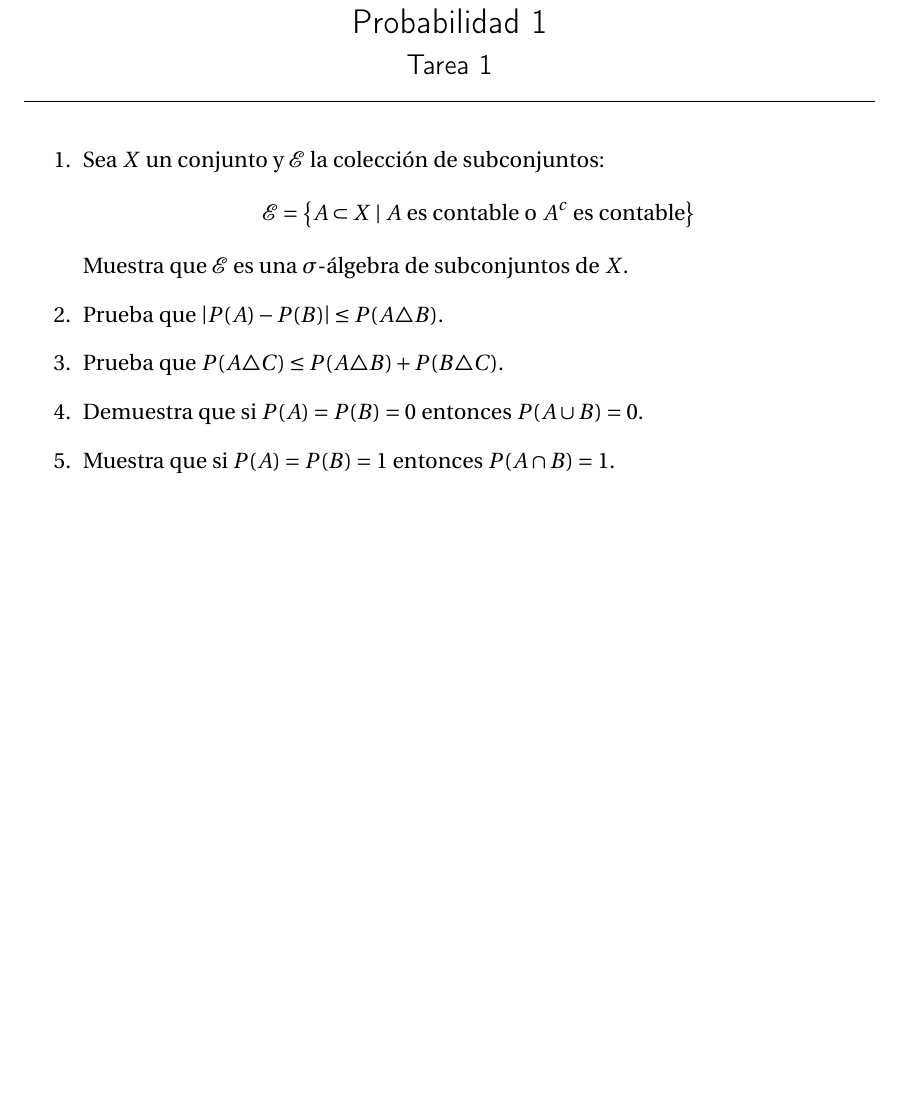
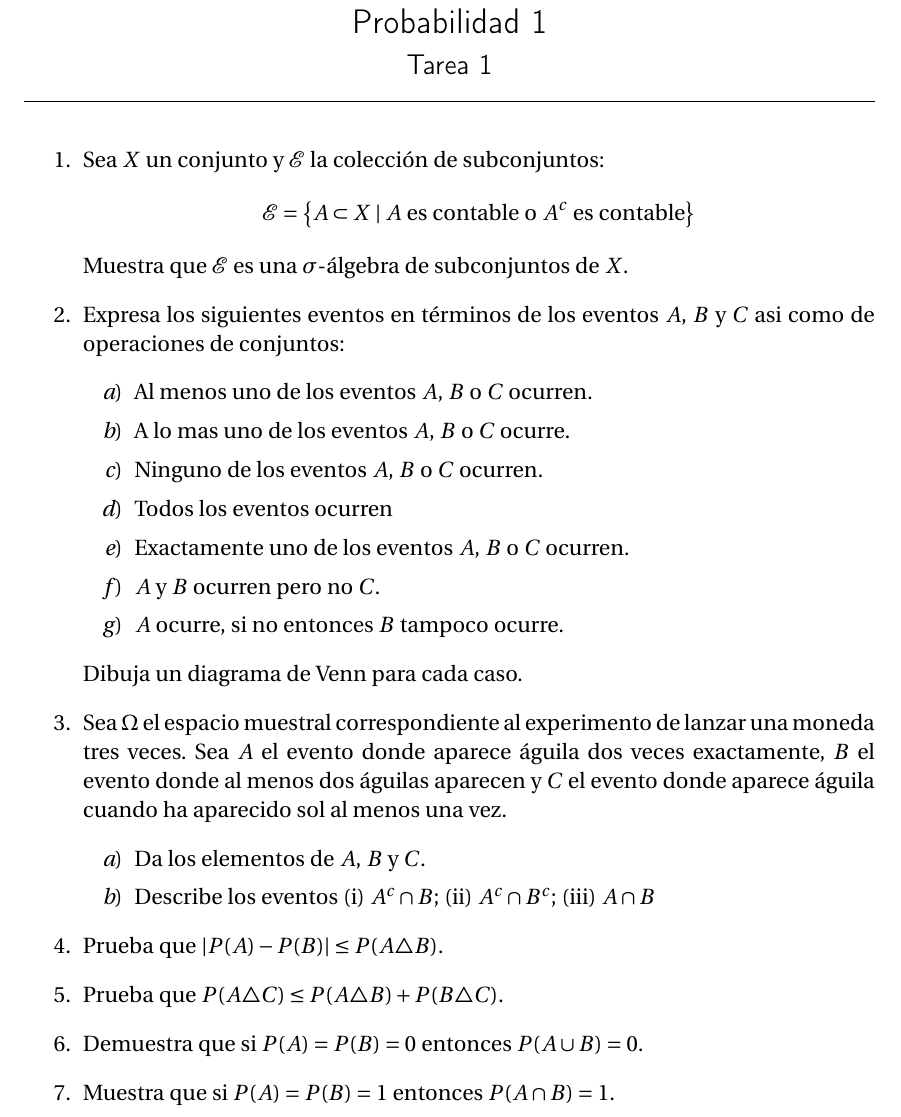
Before and after one commit to GerValle/proba, a LaTeX problem sheet (docs/tareas/T1.tex): part of the page before the commit and part of page 1 of 2 after it, cut so that both start at the same text, the shorter picture padded with empty space. Compiled offline with pdfLaTeX.

Commit message:
Actualizacion T1

```diff
--- a/docs/tareas/T1.tex
+++ b/docs/tareas/T1.tex
@@ -29,6 +29,22 @@
     \mathcal{E} = \left\{A\subset X \mid A \text{ es contable o } A^c \text{ es contable}  \right\}
     $$
     Muestra que $\mathcal{E}$ es una $\sigma$-álgebra de subconjuntos de $X$.
+    \item Expresa los siguientes eventos en términos de los eventos $A$, $B$ y $C$ asi como de operaciones de conjuntos:
+    \begin{enumerate}
+        \item Al menos uno de los eventos $A$, $B$ o $C$ ocurren.
+        \item A lo mas uno de los eventos $A$, $B$ o $C$ ocurre.
+        \item Ninguno de los eventos $A$, $B$ o $C$ ocurren.
+        \item Todos los eventos ocurren
+        \item Exactamente uno de los eventos $A$, $B$ o $C$ ocurren.
+        \item $A$ y $B$ ocurren pero no $C$.
+        \item $A$ ocurre, si no entonces $B$ tampoco ocurre.
+    \end{enumerate}
+    Dibuja un diagrama de Venn para cada caso.
+    \item Sea $\Omega$ el espacio muestral correspondiente al experimento de lanzar una moneda tres veces. Sea $A$ el evento donde aparece águila dos veces exactamente, $B$ el evento donde al menos dos águilas aparecen y $C$ el evento donde aparece águila cuando ha aparecido sol al menos una vez.
+    \begin{enumerate}
+        \item Da los elementos de $A$, $B$ y $C$.
+        \item Describe los eventos (i) $A^c\cap B$; (ii) $A^c\cap B^c$; (iii) $A\cap B$
+    \end{enumerate}
     %\item Muestra que una $\sigma$-álgebra es cerrada bajo intersecciones numerables.
     \item Prueba que $\left|P(A)-P(B)\right|\leq P(A\triangle B)$.
     \item Prueba que $P(A\triangle C)\leq P(A\triangle B) + P(B\triangle C)$.
```
Also changed, not shown: docs/tareas/T1.tex (1 more changed lines).
